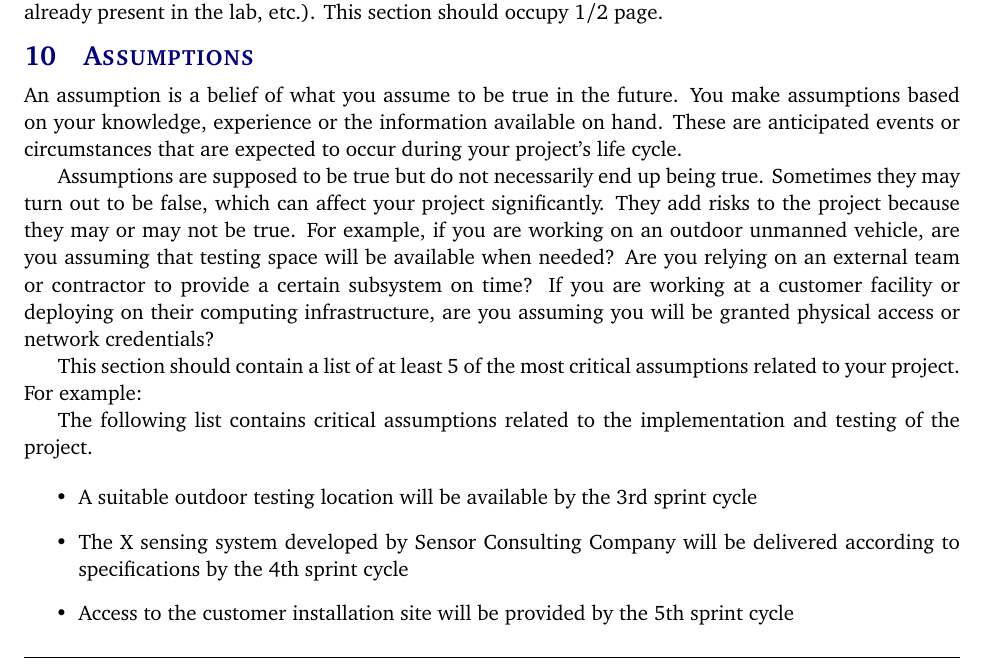
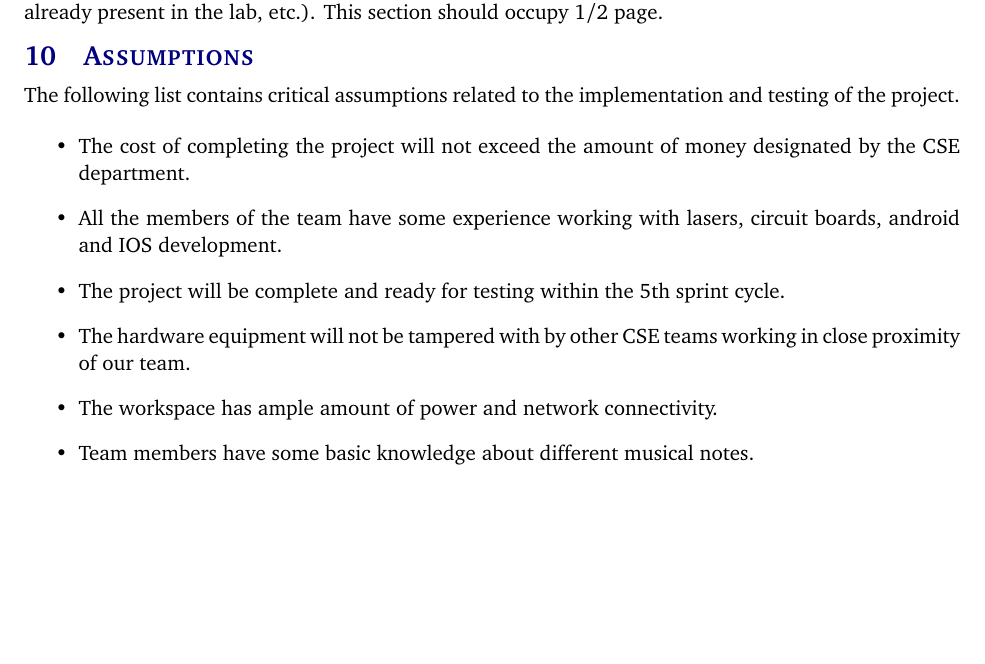
Before and after one commit to rtorres678/Senior-Design-Project, a LaTeX document (project charter latex/project_charter.tex, which reads project charter latex/tex/assumptions.tex): part of page 6 of 8, cut so that both start at the same text, the shorter picture padded with empty space. Compiled offline with pdfLaTeX.

Commit message:
Update assumptions.tex

```diff
--- a/project charter latex/tex/assumptions.tex
+++ b/project charter latex/tex/assumptions.tex
@@ -1,15 +1,10 @@
-An assumption is a belief of what you assume to be true in the future. You make assumptions based on your knowledge, experience or the information available on hand. These are anticipated events or circumstances that are expected to occur during your project's life cycle.
-
-Assumptions are supposed to be true but do not necessarily end up being true. Sometimes they may turn out to be false, which can affect your project significantly. They add risks to the project because they may or may not be true. For example, if you are working on an outdoor unmanned vehicle, are you assuming that testing space will be available when needed? Are you relying on an external team or contractor to provide a certain subsystem on time? If you are working at a customer facility or deploying on their computing infrastructure, are you assuming you will be granted physical access or network credentials?
-
-This section should contain a list of at least 5 of the most critical assumptions related to your project. For example:
-
 The following list contains critical assumptions related to the implementation and testing of the project.
 
 \begin{itemize}
-  \item A suitable outdoor testing location will be available by the 3rd sprint cycle
-  \item The X sensing system developed by Sensor Consulting Company will be delivered according to specifications by the 4th sprint cycle
-  \item Access to the customer installation site will be provided by the 5th sprint cycle
-  \item The customer will provide ample power and network connectivity at the installation site
-  \item The installation site network infrastructure will allow TCP network traffic on port 8080
+  \item The cost of completing the project will not exceed the amount of money designated by the CSE department.
+  \item All the members of the team have some experience working with lasers, circuit boards, android and IOS development.
+  \item The project will be complete and ready for testing within the 5th sprint cycle.
+  \item The hardware equipment will not be tampered with by other CSE teams working in close proximity of our team.
+  \item The workspace has ample amount of power and network connectivity.
+  \item Team members have some basic knowledge about different musical notes.
 \end{itemize}
```
